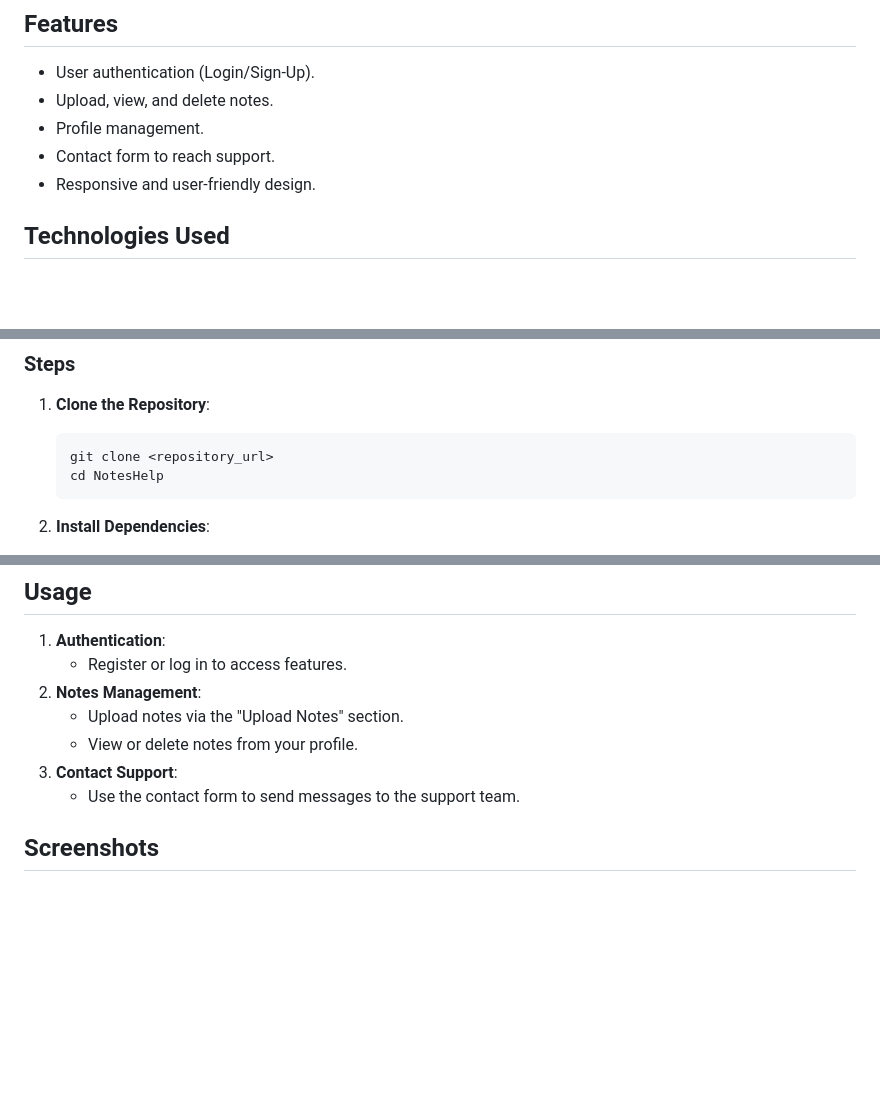
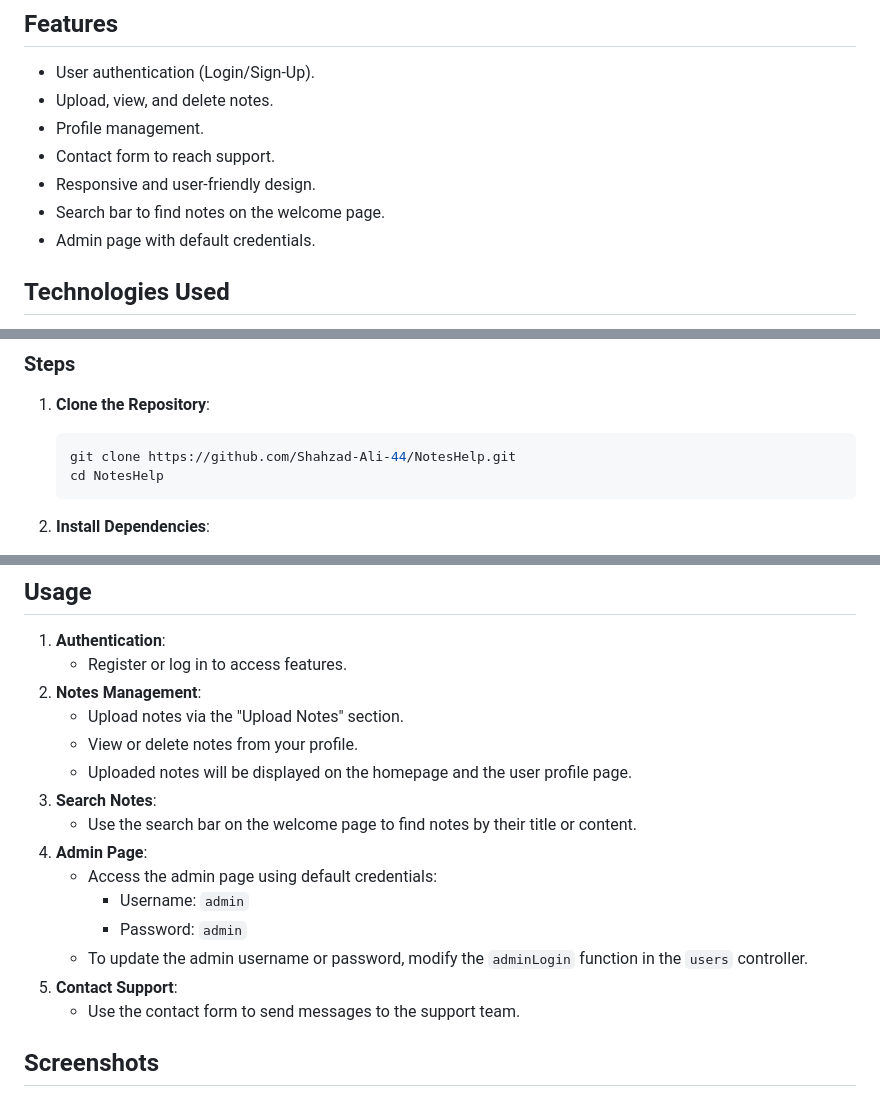
Before and after one commit to Shahzad-Ali-44/NotesHelp, a Markdown page: README.md, 3 parts joined by grey strips. GitHub-like rendering; blank space fills up the shorter version.

````diff
--- a/README.md
+++ b/README.md
@@ -9,6 +9,8 @@ NotesHelp is a Laravel-based application designed to assist users in managing an
 - Profile management.
 - Contact form to reach support.
 - Responsive and user-friendly design.
+- Search bar to find notes on the welcome page.
+- Admin page with default credentials.
 
 
 ## Technologies Used
@@ -34,7 +36,7 @@ NotesHelp is a Laravel-based application designed to assist users in managing an
 
 1. **Clone the Repository**:
    ```bash
-   git clone <repository_url>
+   git clone https://github.com/Shahzad-Ali-44/NotesHelp.git
    cd NotesHelp
    ```
 
@@ -111,7 +113,15 @@ To enable the contact form functionality, follow these steps:
 2. **Notes Management**:
    - Upload notes via the "Upload Notes" section.
    - View or delete notes from your profile.
-3. **Contact Support**:
+   - Uploaded notes will be displayed on the homepage and the user profile page.
+3. **Search Notes**:
+   - Use the search bar on the welcome page to find notes by their title or content.
+4. **Admin Page**:
+   - Access the admin page using default credentials:
+     - Username: `admin`
+     - Password: `admin`
+   - To update the admin username or password, modify the `adminLogin` function in the `users` controller.
+5. **Contact Support**:
    - Use the contact form to send messages to the support team.
 
 
````
